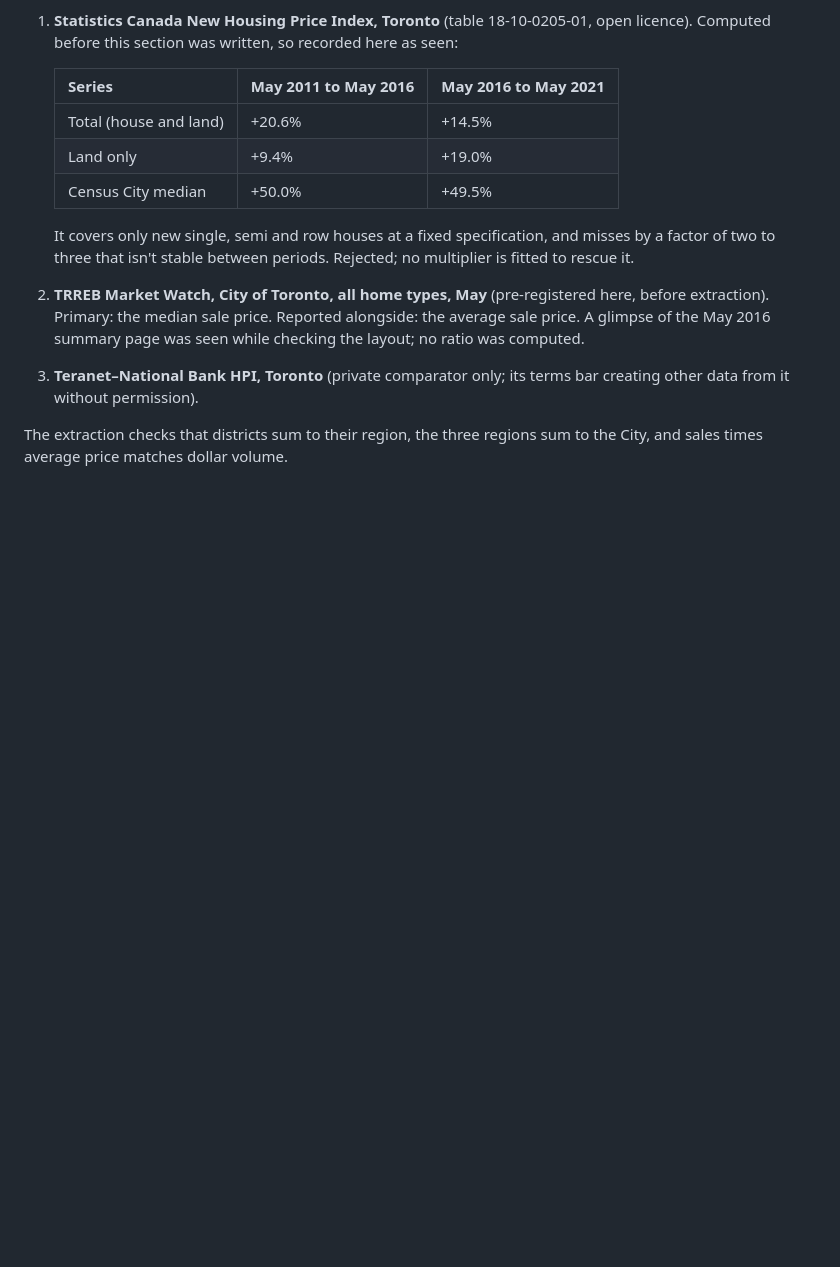
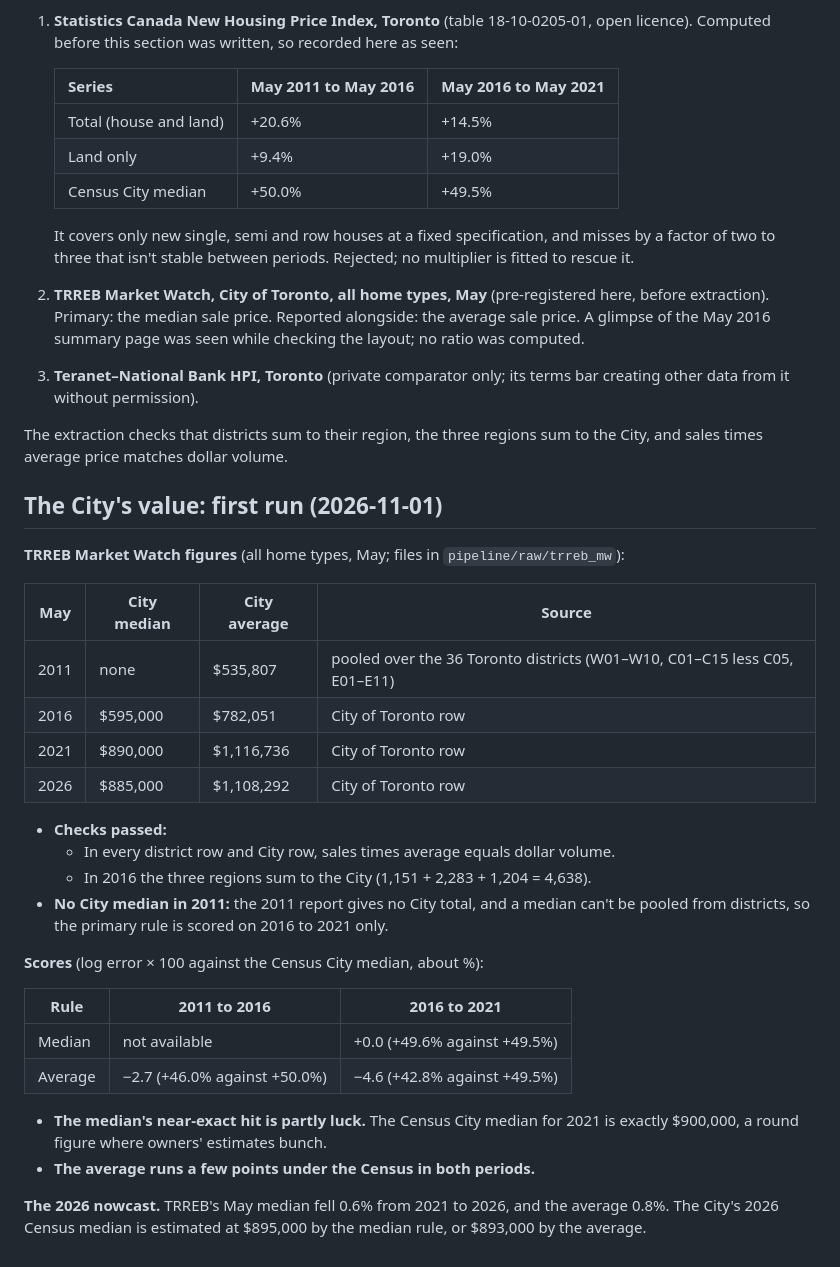
Before and after one commit to vrraiv/sixfigures, a Markdown page: docs/forecast-spec.md, the part around the change. Rendered like a GitHub page; blank space fills up the shorter version.

Commit message:
Forecast spec: City value nowcast from TRREB Market Watch, first run
Co-Authored-By: Claude Opus 5.5 <noreply@anthropic.com>
Claude-Session: https://claude.ai/code/session_01DHgjttvDLBW4jp1HPRadx8

```diff
--- a/docs/forecast-spec.md
+++ b/docs/forecast-spec.md
@@ -485,3 +485,35 @@ City median (+50% and +49.5%).
 
 The extraction checks that districts sum to their region, the three regions sum to the
 City, and sales times average price matches dollar volume.
+
+## The City's value: first run (2026-11-01)
+
+**TRREB Market Watch figures** (all home types, May; files in `pipeline/raw/trreb_mw`):
+
+| May | City median | City average | Source |
+|---|---|---|---|
+| 2011 | none | $535,807 | pooled over the 36 Toronto districts (W01–W10, C01–C15 less C05, E01–E11) |
+| 2016 | $595,000 | $782,051 | City of Toronto row |
+| 2021 | $890,000 | $1,116,736 | City of Toronto row |
+| 2026 | $885,000 | $1,108,292 | City of Toronto row |
+
+- **Checks passed:**
+  - In every district row and City row, sales times average equals dollar volume.
+  - In 2016 the three regions sum to the City (1,151 + 2,283 + 1,204 = 4,638).
+- **No City median in 2011:** the 2011 report gives no City total, and a median can't
+  be pooled from districts, so the primary rule is scored on 2016 to 2021 only.
+
+**Scores** (log error × 100 against the Census City median, about %):
+
+| Rule | 2011 to 2016 | 2016 to 2021 |
+|---|---|---|
+| Median | not available | +0.0 (+49.6% against +49.5%) |
+| Average | −2.7 (+46.0% against +50.0%) | −4.6 (+42.8% against +49.5%) |
+
+- **The median's near-exact hit is partly luck.** The Census City median for 2021 is
+  exactly $900,000, a round figure where owners' estimates bunch.
+- **The average runs a few points under the Census in both periods.**
+
+**The 2026 nowcast.** TRREB's May median fell 0.6% from 2021 to 2026, and the average
+0.8%. The City's 2026 Census median is estimated at $895,000 by the median rule, or
+$893,000 by the average.
```
